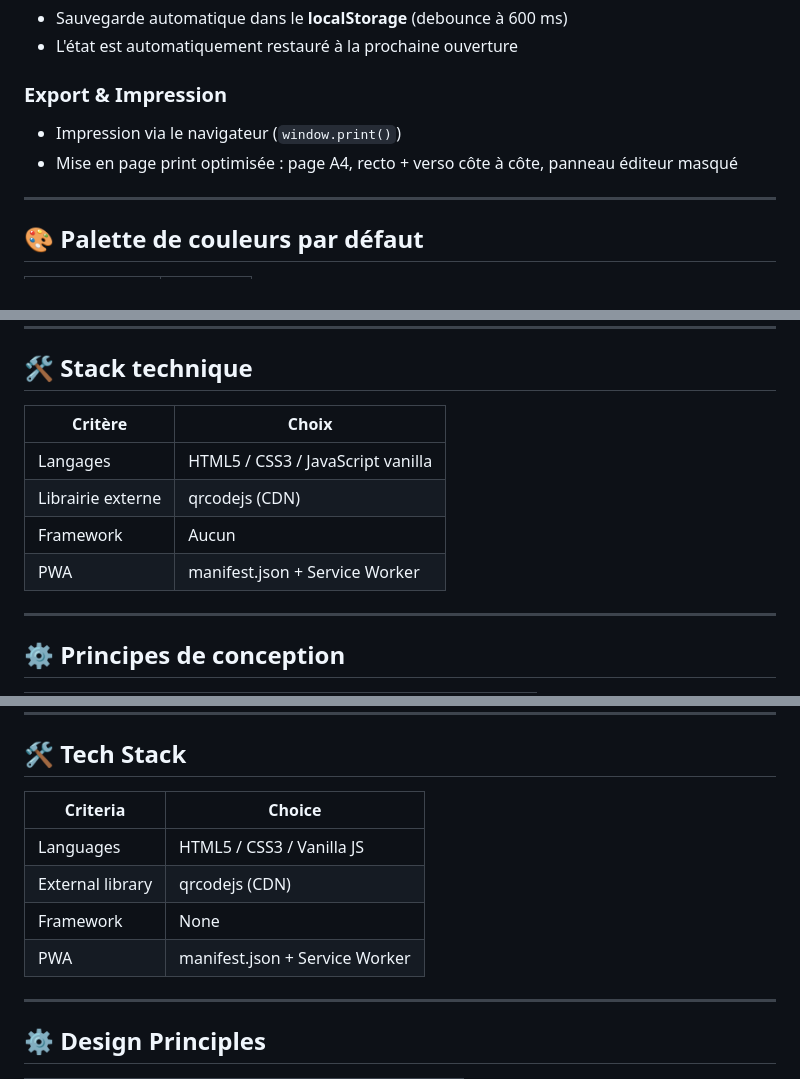
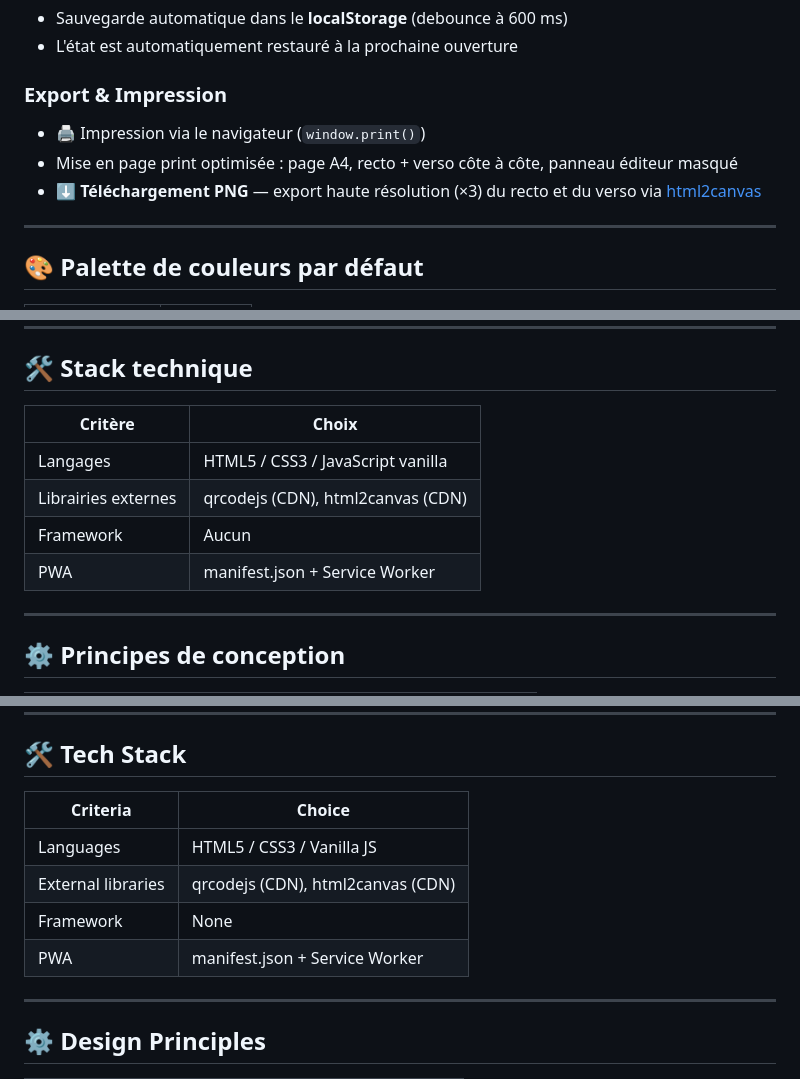
Before and after one commit to Poca23/Carte_De_Visite, a Markdown page: README.md, 3 parts joined by grey strips. Drawn GitHub-style.

```diff
--- a/README.md
+++ b/README.md
@@ -131,8 +132,9 @@ Ce projet est une **Progressive Web App** : il peut être installé sur votre ap
 
 ### Export & Impression
 
-- Impression via le navigateur (`window.print()`)
+- 🖨️ Impression via le navigateur (`window.print()`)
 - Mise en page print optimisée : page A4, recto + verso côte à côte, panneau éditeur masqué
+- ⬇️ **Téléchargement PNG** — export haute résolution (×3) du recto et du verso via [html2canvas](https://cdnjs.cloudflare.com/ajax/libs/html2canvas/1.4.1/html2canvas.min.js)
 
 ---
 
@@ -188,12 +190,12 @@ save() appelé après 600 ms (debounce)
 
 ## 🛠️ Stack technique
 
-| Critère           | Choix                             |
-| ----------------- | --------------------------------- |
-| Langages          | HTML5 / CSS3 / JavaScript vanilla |
-| Librairie externe | qrcodejs (CDN)                    |
-| Framework         | Aucun                             |
-| PWA               | manifest.json + Service Worker    |
+| Critère             | Choix                             |
+| ------------------- | --------------------------------- |
+| Langages            | HTML5 / CSS3 / JavaScript vanilla |
+| Librairies externes | qrcodejs (CDN), html2canvas (CDN) |
+| Framework           | Aucun                             |
+| PWA                 | manifest.json + Service Worker    |
 
 ---
 
@@ -423,12 +427,12 @@ State stored in localStorage + history stack
 
 ## 🛠️ Tech Stack
 
-| Criteria         | Choice                         |
-| ---------------- | ------------------------------ |
-| Languages        | HTML5 / CSS3 / Vanilla JS      |
-| External library | qrcodejs (CDN)                 |
-| Framework        | None                           |
-| PWA              | manifest.json + Service Worker |
+| Criteria           | Choice                            |
+| ------------------ | --------------------------------- |
+| Languages          | HTML5 / CSS3 / Vanilla JS         |
+| External libraries | qrcodejs (CDN), html2canvas (CDN) |
+| Framework          | None                              |
+| PWA                | manifest.json + Service Worker    |
 
 ---
 
```
Also changed, not shown: other parts of README.md (+4 -1 lines).
